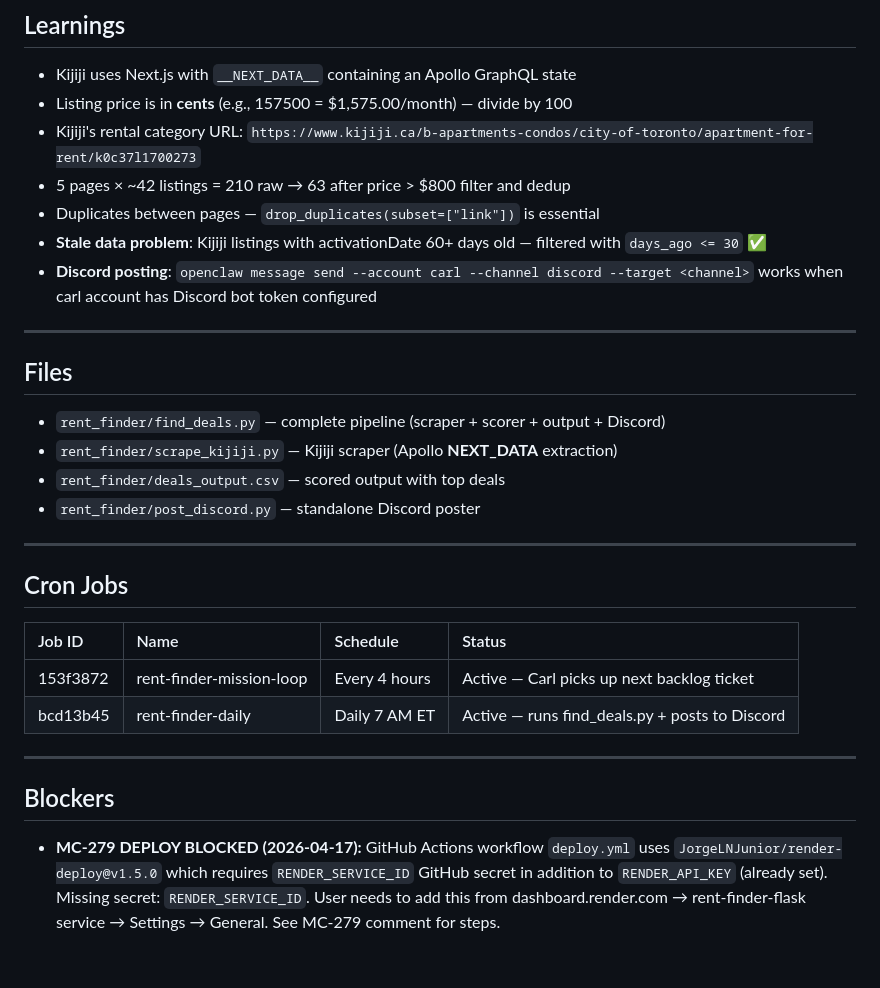
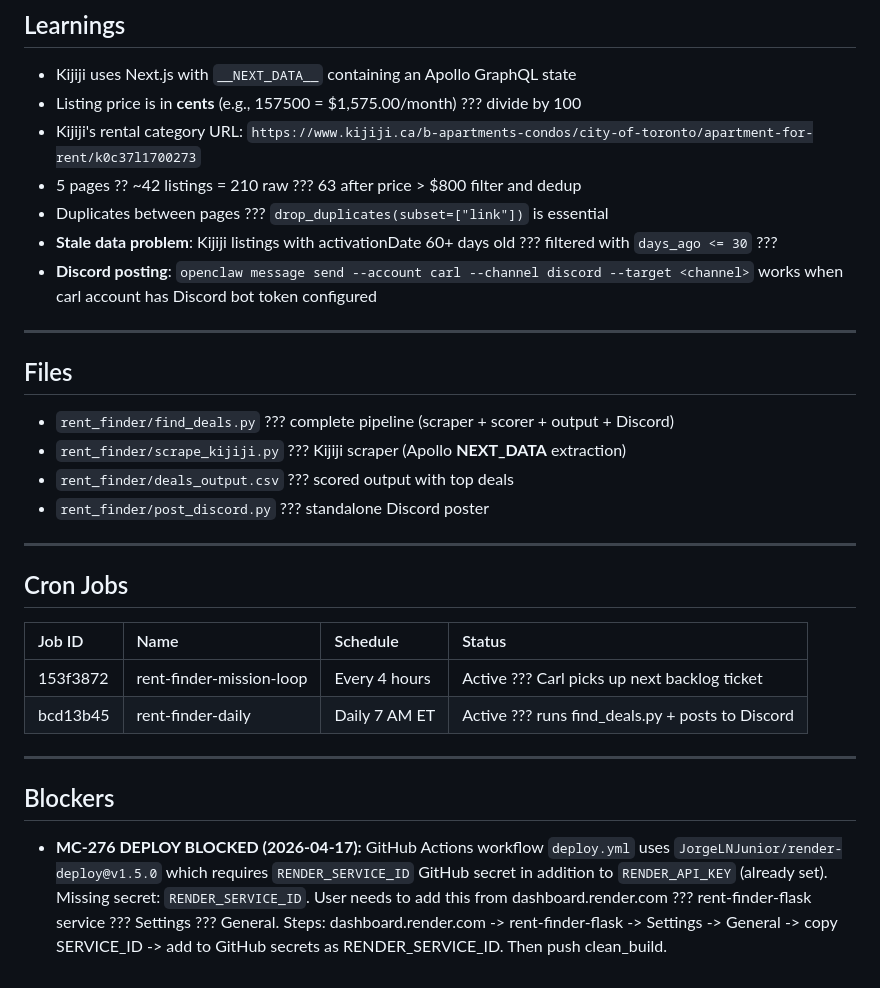
Before and after one commit to scbrock/rent-finder-flask, a Markdown page: RENT_PROGRESS.md, the part around one of its changes. GitHub-like rendering.

```diff
--- a/RENT_PROGRESS.md
+++ b/RENT_PROGRESS.md
@@ -41,21 +41,21 @@ All acceptance criteria met:
 ## Learnings
 
 - Kijiji uses Next.js with `__NEXT_DATA__` containing an Apollo GraphQL state
-- Listing price is in **cents** (e.g., 157500 = $1,575.00/month) — divide by 100
+- Listing price is in **cents** (e.g., 157500 = $1,575.00/month) ??? divide by 100
 - Kijiji's rental category URL: `https://www.kijiji.ca/b-apartments-condos/city-of-toronto/apartment-for-rent/k0c37l1700273`
-- 5 pages × ~42 listings = 210 raw → 63 after price > $800 filter and dedup
-- Duplicates between pages — `drop_duplicates(subset=["link"])` is essential
-- **Stale data problem**: Kijiji listings with activationDate 60+ days old — filtered with `days_ago <= 30` ✅
+- 5 pages ?? ~42 listings = 210 raw ??? 63 after price > $800 filter and dedup
+- Duplicates between pages ??? `drop_duplicates(subset=["link"])` is essential
+- **Stale data problem**: Kijiji listings with activationDate 60+ days old ??? filtered with `days_ago <= 30` ???
 - **Discord posting**: `openclaw message send --account carl --channel discord --target <channel>` works when carl account has Discord bot token configured
 
 ---
 
 ## Files
 
-- `rent_finder/find_deals.py` — complete pipeline (scraper + scorer + output + Discord)
-- `rent_finder/scrape_kijiji.py` — Kijiji scraper (Apollo __NEXT_DATA__ extraction)
-- `rent_finder/deals_output.csv` — scored output with top deals
-- `rent_finder/post_discord.py` — standalone Discord poster
+- `rent_finder/find_deals.py` ??? complete pipeline (scraper + scorer + output + Discord)
+- `rent_finder/scrape_kijiji.py` ??? Kijiji scraper (Apollo __NEXT_DATA__ extraction)
+- `rent_finder/deals_output.csv` ??? scored output with top deals
+- `rent_finder/post_discord.py` ??? standalone Discord poster
 
 ---
 
@@ -63,11 +63,11 @@ All acceptance criteria met:
 
 | Job ID | Name | Schedule | Status |
 |:-------|:-----|:---------|:-------|
-| 153f3872 | rent-finder-mission-loop | Every 4 hours | Active — Carl picks up next backlog ticket |
-| bcd13b45 | rent-finder-daily | Daily 7 AM ET | Active — runs find_deals.py + posts to Discord |
+| 153f3872 | rent-finder-mission-loop | Every 4 hours | Active ??? Carl picks up next backlog ticket |
+| bcd13b45 | rent-finder-daily | Daily 7 AM ET | Active ??? runs find_deals.py + posts to Discord |
 
 ---
 
 ## Blockers
 
-- **MC-279 DEPLOY BLOCKED (2026-04-17):** GitHub Actions workflow `deploy.yml` uses `JorgeLNJunior/render-deploy@v1.5.0` which requires `RENDER_SERVICE_ID` GitHub secret in addition to `RENDER_API_KEY` (already set). Missing secret: `RENDER_SERVICE_ID`. User needs to add this from dashboard.render.com → rent-finder-flask service → Settings → General. See MC-279 comment for steps.
+- **MC-276 DEPLOY BLOCKED (2026-04-17):** GitHub Actions workflow `deploy.yml` uses `JorgeLNJunior/render-deploy@v1.5.0` which requires `RENDER_SERVICE_ID` GitHub secret in addition to `RENDER_API_KEY` (already set). Missing secret: `RENDER_SERVICE_ID`. User needs to add this from dashboard.render.com ??? rent-finder-flask service ??? Settings ??? General. Steps: dashboard.render.com -> rent-finder-flask -> Settings -> General -> copy SERVICE_ID -> add to GitHub secrets as RENDER_SERVICE_ID. Then push clean_build.
```
Also changed, not shown: other parts of RENT_PROGRESS.md (+18 -18 lines).
